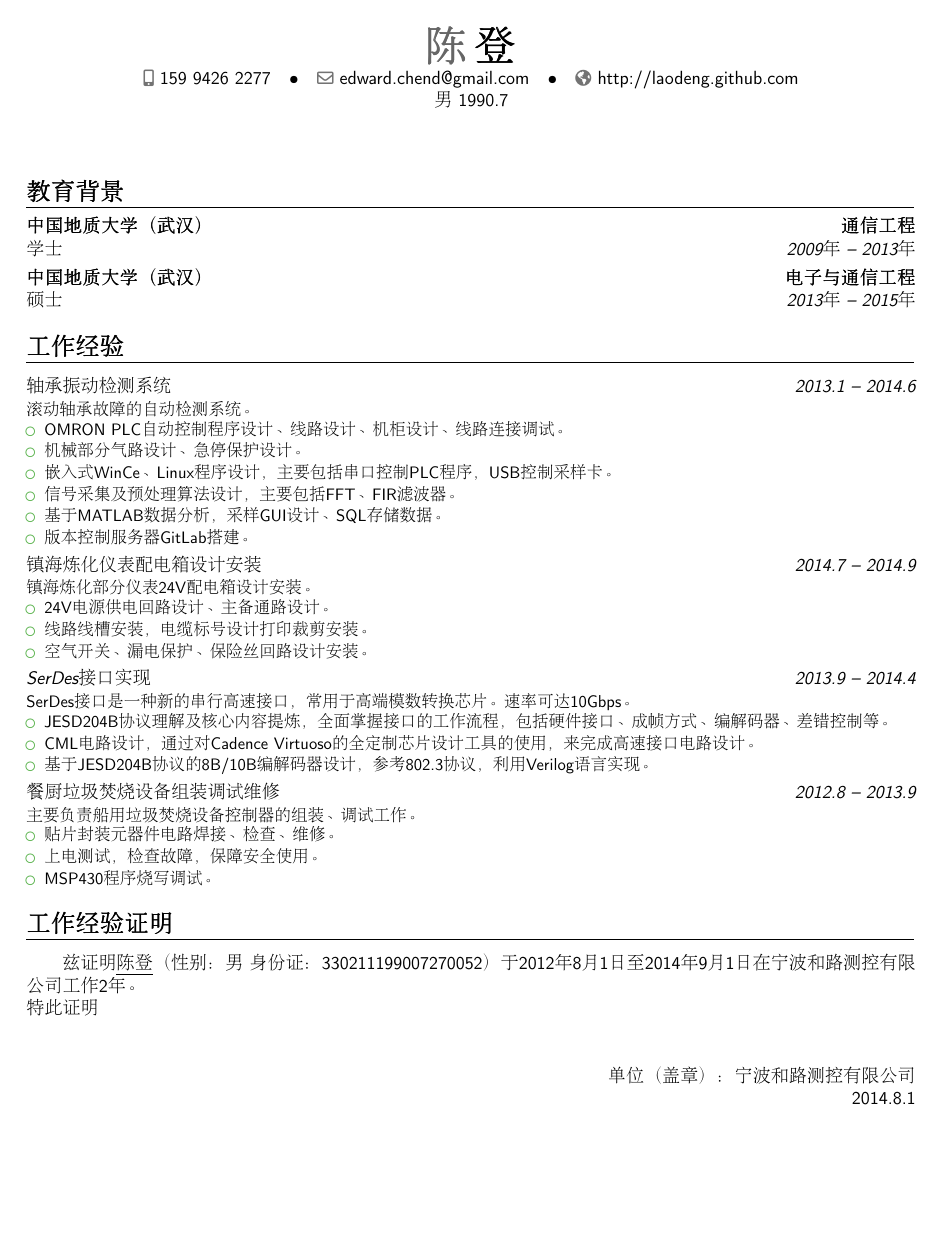
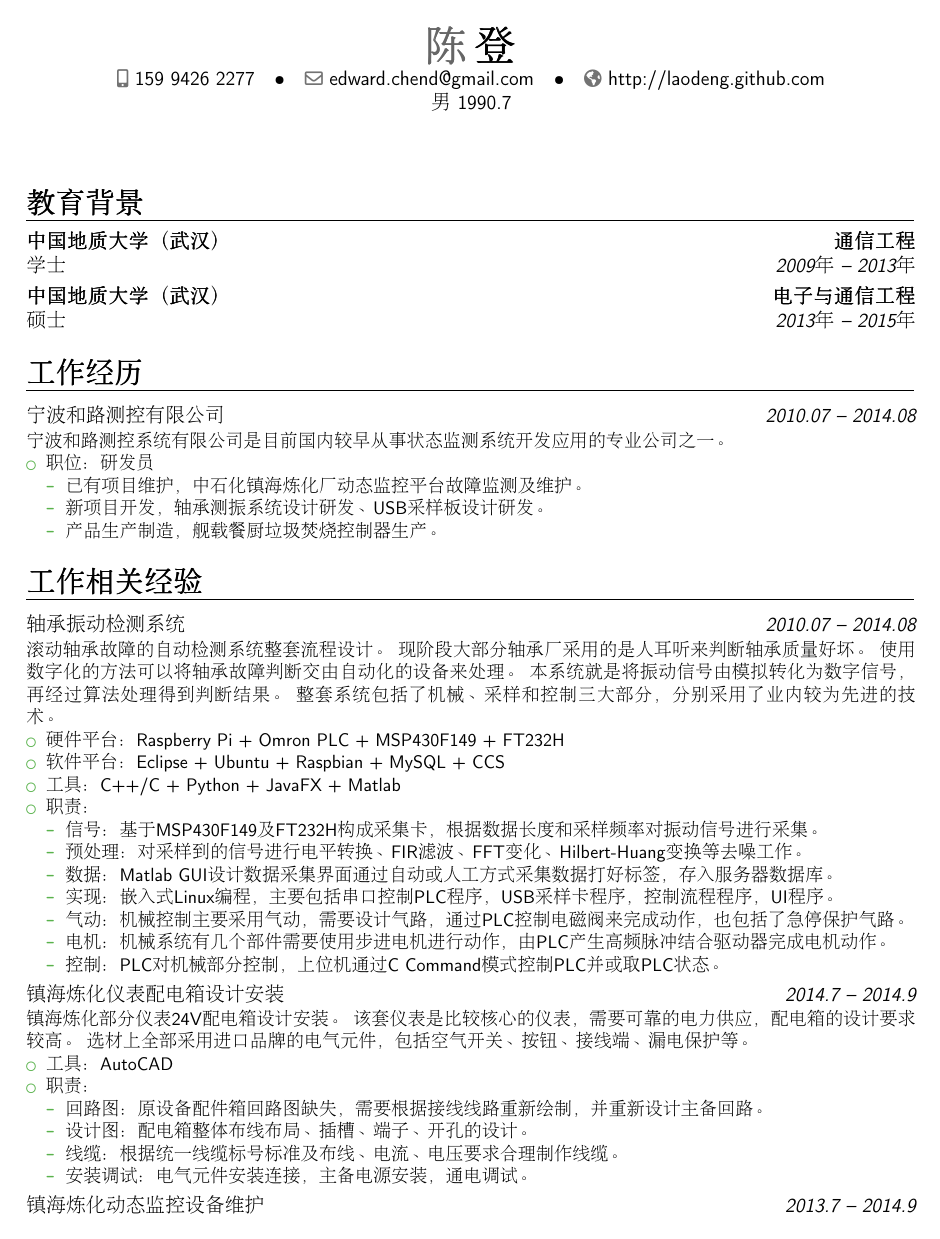
Before and after one commit to laoDeng/cv-tex, a LaTeX CV (workexp-zh/workexp-zh.tex): the whole page before the commit and page 1 of 2 after it. Compiled offline with pdfLaTeX.

Commit message:
Add more information of work experience to make it become 2 pages.

```diff
--- a/workexp-zh/workexp-zh.tex
+++ b/workexp-zh/workexp-zh.tex
@@ -6,7 +6,7 @@
 % available at http://www.latex-project.org/lppl/.
 
 
-\documentclass[11pt,a4paper,sans]{moderncv}   % possible options include font size ('10pt', '11pt' and '12pt'), paper size ('a4paper', 'letterpaper', 'a5paper', 'legalpaper', 'executivepaper' and 'landscape') and font family ('sans' and 'roman')
+\documentclass[12pt,a4paper,sans]{moderncv}   % possible options include font size ('10pt', '11pt' and '12pt'), paper size ('a4paper', 'letterpaper', 'a5paper', 'legalpaper', 'executivepaper' and 'landscape') and font family ('sans' and 'roman')
 
 % moderncv 主题
 \moderncvstyle{banking}                        % 选项参数是 ‘casual’, ‘classic’, ‘oldstyle’ 和 ’banking’
@@ -61,30 +61,67 @@
 %\cvitem{导师}{导师}
 %\cvitem{说明}{\small 论文简介}
 
-\section{工作经验}
+\section{工作经历}
 
-\cventry{2013.1 -- 2014.6}{轴承振动检测系统}{}{}{}{
-滚动轴承故障的自动检测系统。%
+\cventry{2010.07 -- 2014.08}{宁波和路测控有限公司}{}{}{}{
+宁波和路测控系统有限公司是目前国内较早从事状态监测系统开发应用的专业公司之一。%
 \begin{itemize}%
-\item OMRON PLC自动控制程序设计、线路设计、机柜设计、线路连接调试。
-\item 机械部分气路设计、急停保护设计。
-\item 嵌入式WinCe、Linux程序设计，主要包括串口控制PLC程序，USB控制采样卡。
-\item 信号采集及预处理算法设计，主要包括FFT、FIR滤波器。
-\item 基于MATLAB数据分析，采样GUI设计、SQL存储数据。
-\item 版本控制服务器GitLab搭建。
+\item 职位：研发员
+	\begin{itemize}
+	\item 已有项目维护，中石化镇海炼化厂动态监控平台故障监测及维护。
+	\item 新项目开发，轴承测振系统设计研发、USB采样板设计研发。
+	\item 产品生产制造，舰载餐厨垃圾焚烧控制器生产。
+	\end{itemize}
+\end{itemize}}
+
+\section{工作相关经验}
+
+\cventry{2010.07 -- 2014.08}{轴承振动检测系统}{}{}{}{
+滚动轴承故障的自动检测系统整套流程设计。
+现阶段大部分轴承厂采用的是人耳听来判断轴承质量好坏。
+使用数字化的方法可以将轴承故障判断交由自动化的设备来处理。
+本系统就是将振动信号由模拟转化为数字信号，再经过算法处理得到判断结果。
+整套系统包括了机械、采样和控制三大部分，分别采用了业内较为先进的技术。%
+\begin{itemize}%
+\item 硬件平台：Raspberry Pi + Omron PLC + MSP430F149 + FT232H
+\item 软件平台：Eclipse + Ubuntu + Raspbian + MySQL + CCS
+\item 工具：C++/C + Python + JavaFX + Matlab
+\item 职责：
+	\begin{itemize}
+	\item 信号：基于MSP430F149及FT232H构成采集卡，根据数据长度和采样频率对振动信号进行采集。
+	\item 预处理：对采样到的信号进行电平转换、FIR滤波、FFT变化、Hilbert-Huang变换等去噪工作。
+	\item 数据：Matlab GUI设计数据采集界面通过自动或人工方式采集数据打好标签，存入服务器数据库。
+	\item 实现：嵌入式Linux编程，主要包括串口控制PLC程序，USB采样卡程序，控制流程程序，UI程序。
+	\item 气动：机械控制主要采用气动，需要设计气路，通过PLC控制电磁阀来完成动作，也包括了急停保护气路。
+	\item 电机：机械系统有几个部件需要使用步进电机进行动作，由PLC产生高频脉冲结合驱动器完成电机动作。
+	\item 控制：PLC对机械部分控制，上位机通过C Command模式控制PLC并或取PLC状态。
+	\end{itemize}
 \end{itemize}}
 
 \cventry{2014.7 -- 2014.9}{镇海炼化仪表配电箱设计安装}{}{}{}{
-镇海炼化部分仪表24V配电箱设计安装。%
+镇海炼化部分仪表24V配电箱设计安装。
+该套仪表是比较核心的仪表，需要可靠的电力供应，配电箱的设计要求较高。
+选材上全部采用进口品牌的电气元件，包括空气开关、按钮、接线端、漏电保护等。%
 \begin{itemize}%
-\item 24V电源供电回路设计、主备通路设计。
-\item 线路线槽安装，电缆标号设计打印裁剪安装。
-\item 空气开关、漏电保护、保险丝回路设计安装。
+\item 工具：AutoCAD
+\item 职责：
+	\begin{itemize}
+	\item 回路图：原设备配件箱回路图缺失，需要根据接线线路重新绘制，并重新设计主备回路。
+	\item 设计图：配电箱整体布线布局、插槽、端子、开孔的设计。
+	\item 线缆：根据统一线缆标号标准及布线、电流、电压要求合理制作线缆。
+	\item 安装调试：电气元件安装连接，主备电源安装，通电调试。
+	\end{itemize}
 \end{itemize}}
 
-\cventry{2013.9 -- 2014.4}{SerDes接口实现}{}{}{}{
-SerDes接口是一种新的串行高速接口，常用于高端模数转换芯片。速率可达10Gbps。%
+\cventry{2013.7 -- 2014.9}{镇海炼化动态监控设备维护}{}{}{}{
+公司在镇海炼化安装有大型机组动态监控装置，发生故障时需要人员及时维护。
+主要包括网络通路故障排除，故障设备修理，元器件更换等。
+部分机器常年工作在机房中容易产生故障需要及时修理。%
 \begin{itemize}%
-\item JESD204B协议理解及核心内容提炼，全面掌握接口的工作流程，包括硬件接口、成帧方式、编解码器、差错控制等。
-\item CML电路设计，通过对Cadence Virtuoso的全定制芯片设计工具的使用，来完成高速接口电路设计。
-\item 基于JESD204B协议的8B/10B编解码器设计，参考802.3协议，利用Verilog语言实现。
+\item 职责：
+	\begin{itemize}
+	\item 网络通路故障：由于厂内网络端口有时不稳定容易发生信号无法上传服务器问题。
+	\item 故障设备修理：现场检测故障设备拆回公司进行维护修理。
+	\item 元器件更换：一些易损部件如风扇等，发现故障需要更换。
+	\end{itemize}
+\end{itemize}}
@@ -91,4 +143,3 @@ SerDes接口是一种新的串行高速接口，常用于高端模数转换芯
 \end{itemize}}
 
 \cventry{2012.8 -- 2013.9}{餐厨垃圾焚烧设备组装调试维修}{}{}{}{
-主要负责船用垃圾焚烧设备控制器的组装、调试工作。%
@@ -95,4 +150,3 @@ SerDes接口是一种新的串行高速接口，常用于高端模数转换芯
 \begin{itemize}%
-\item 贴片封装元器件电路焊接、检查、维修。
-\item 上电测试，检查故障，保障安全使用。
-\item MSP430程序烧写调试。
+\item 硬件平台：MSP430F149
+\item 软件平台：CCS
```
Also changed, not shown: cv-zh/cv-zh.tex (+2 -2 lines), cv-zh/cv-zh.pdf, workexp-zh/workexp-zh.pdf, workexp-zh/workexp-zh.tex (47 more changed lines).
